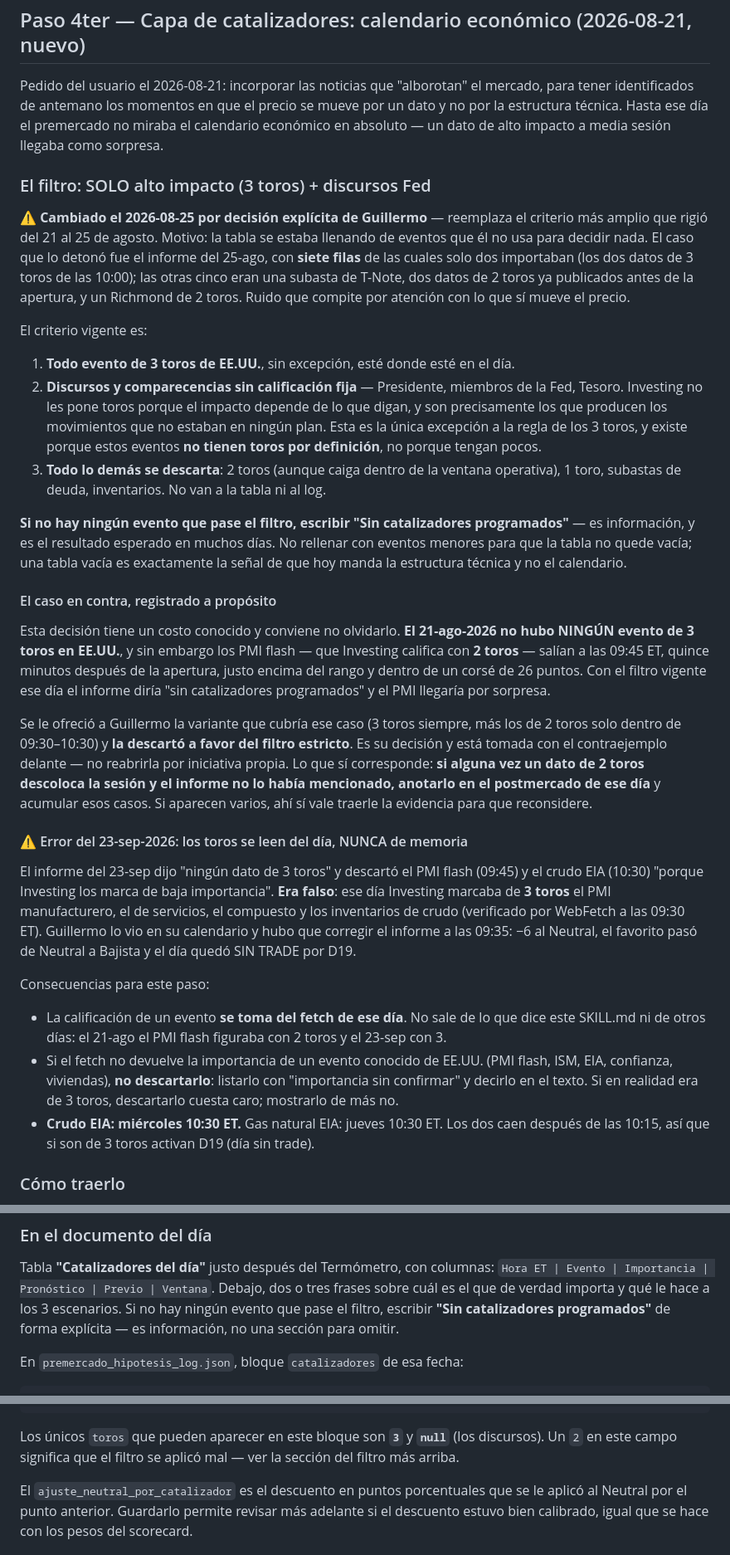
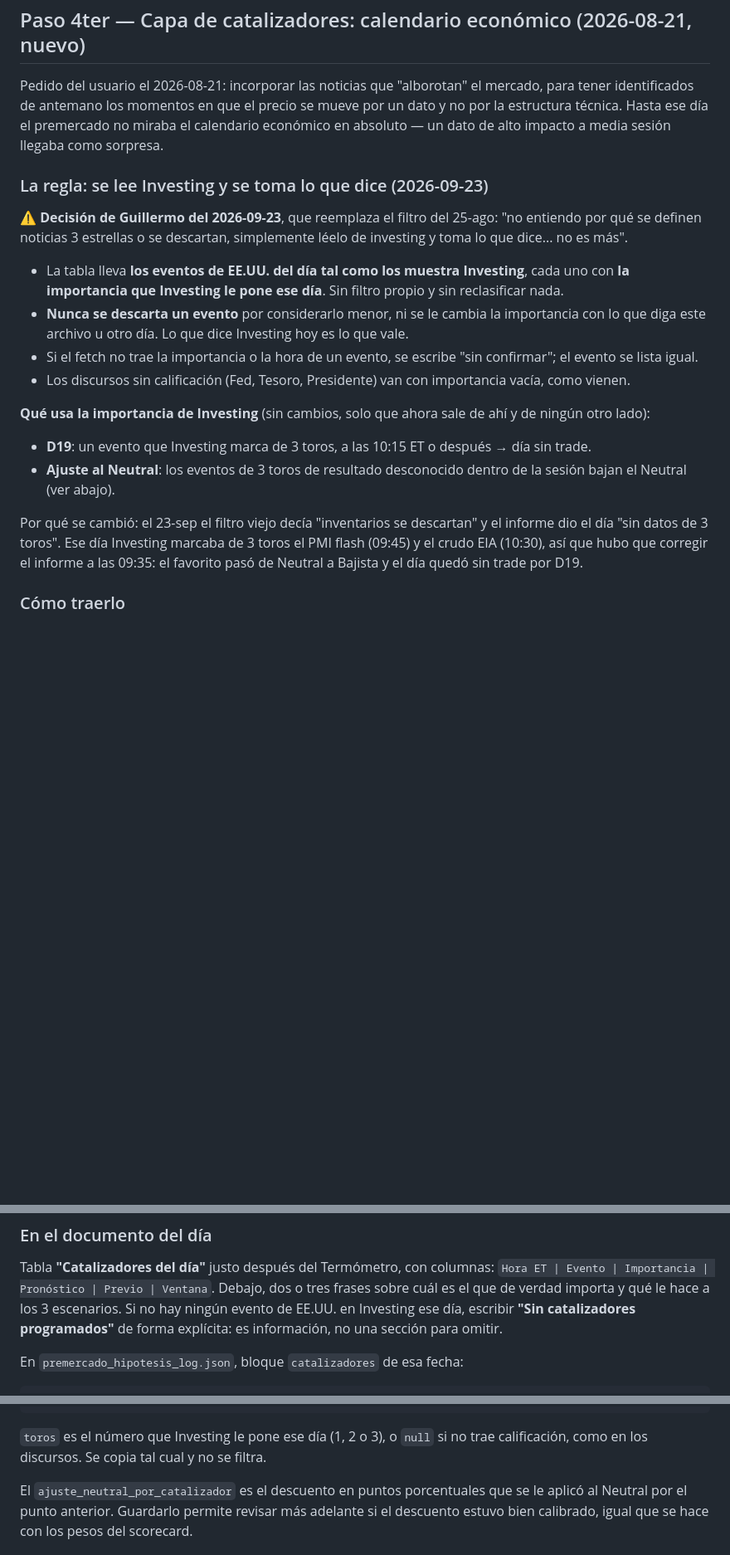
Before and after one commit to gcarvaja51/bitacora-tasty, a Markdown page: skills/premercado-spx/SKILL.md, 3 parts joined by grey strips. Shown at 83% size. Drawn GitHub-style; blank space fills up the shorter version.

Commit message:
premercado: catalizadores = lo que dice Investing, sin filtro propio
Decision de Guillermo 2026-09-23. La importancia sale de Investing ese dia y
solo se usa para D19 y el ajuste al Neutral.

Co-Authored-By: Claude Opus 5.5 (1M context) <noreply@anthropic.com>
Claude-Session: https://claude.ai/code/session_01PKZwfgRH6ZEWrNYC2jkSXs

````diff
--- a/skills/premercado-spx/SKILL.md
+++ b/skills/premercado-spx/SKILL.md
@@ -1348,65 +1348,33 @@ tener identificados de antemano los momentos en que el precio se mueve por un da
 la estructura técnica. Hasta ese día el premercado no miraba el calendario económico en
 absoluto — un dato de alto impacto a media sesión llegaba como sorpresa.
 
-### El filtro: SOLO alto impacto (3 toros) + discursos Fed
-
-⚠️ **Cambiado el 2026-08-25 por decisión explícita de Guillermo** — reemplaza el criterio
-más amplio que rigió del 21 al 25 de agosto. Motivo: la tabla se estaba llenando de
-eventos que él no usa para decidir nada. El caso que lo detonó fue el informe del
-25-ago, con **siete filas** de las cuales solo dos importaban (los dos datos de 3 toros
-de las 10:00); las otras cinco eran una subasta de T-Note, dos datos de 2 toros ya
-publicados antes de la apertura, y un Richmond de 2 toros. Ruido que compite por
-atención con lo que sí mueve el precio.
-
-El criterio vigente es:
-
-1. **Todo evento de 3 toros de EE.UU.**, sin excepción, esté donde esté en el día.
-2. **Discursos y comparecencias sin calificación fija** — Presidente, miembros de la Fed,
-   Tesoro. Investing no les pone toros porque el impacto depende de lo que digan, y son
-   precisamente los que producen los movimientos que no estaban en ningún plan. Esta es
-   la única excepción a la regla de los 3 toros, y existe porque estos eventos **no
-   tienen toros por definición**, no porque tengan pocos.
-3. **Todo lo demás se descarta**: 2 toros (aunque caiga dentro de la ventana operativa),
-   1 toro, subastas de deuda, inventarios. No van a la tabla ni al log.
-
-**Si no hay ningún evento que pase el filtro, escribir "Sin catalizadores programados"** —
-es información, y es el resultado esperado en muchos días. No rellenar con eventos
-menores para que la tabla no quede vacía; una tabla vacía es exactamente la señal de que
-hoy manda la estructura técnica y no el calendario.
-
-#### El caso en contra, registrado a propósito
-
-Esta decisión tiene un costo conocido y conviene no olvidarlo. **El 21-ago-2026 no hubo
-NINGÚN evento de 3 toros en EE.UU.**, y sin embargo los PMI flash — que Investing
-califica con **2 toros** — salían a las 09:45 ET, quince minutos después de la apertura,
-justo encima del rango y dentro de un corsé de 26 puntos. Con el filtro vigente ese día
-el informe diría "sin catalizadores programados" y el PMI llegaría por sorpresa.
-
-Se le ofreció a Guillermo la variante que cubría ese caso (3 toros siempre, más los de 2
-toros solo dentro de 09:30–10:30) y **la descartó a favor del filtro estricto**. Es su
-decisión y está tomada con el contraejemplo delante — no reabrirla por iniciativa propia.
-Lo que sí corresponde: **si alguna vez un dato de 2 toros descoloca la sesión y el
-informe no lo había mencionado, anotarlo en el postmercado de ese día** y acumular esos
-casos. Si aparecen varios, ahí sí vale traerle la evidencia para que reconsidere.
-
-#### ⚠️ Error del 23-sep-2026: los toros se leen del día, NUNCA de memoria
-
-El informe del 23-sep dijo "ningún dato de 3 toros" y descartó el PMI flash (09:45) y el
-crudo EIA (10:30) "porque Investing los marca de baja importancia". **Era falso**: ese día
-Investing marcaba de **3 toros** el PMI manufacturero, el de servicios, el compuesto y los
-inventarios de crudo (verificado por WebFetch a las 09:30 ET). Guillermo lo vio en su
-calendario y hubo que corregir el informe a las 09:35: −6 al Neutral, el favorito pasó de
-Neutral a Bajista y el día quedó SIN TRADE por D19.
-
-Consecuencias para este paso:
-- La calificación de un evento **se toma del fetch de ese día**. No sale de lo que dice este
-  SKILL.md ni de otros días: el 21-ago el PMI flash figuraba con 2 toros y el 23-sep con 3.
-- Si el fetch no devuelve la importancia de un evento conocido de EE.UU. (PMI flash, ISM,
-  EIA, confianza, viviendas), **no descartarlo**: listarlo con "importancia sin confirmar" y
-  decirlo en el texto. Si en realidad era de 3 toros, descartarlo cuesta caro; mostrarlo de
-  más no.
-- **Crudo EIA: miércoles 10:30 ET.** Gas natural EIA: jueves 10:30 ET. Los dos caen después
-  de las 10:15, así que si son de 3 toros activan D19 (día sin trade).
+### La regla: se lee Investing y se toma lo que dice (2026-09-23)
+
+⚠️ **Decisión de Guillermo del 2026-09-23**, que reemplaza el filtro del 25-ago: "no
+entiendo por qué se definen noticias 3 estrellas o se descartan, simplemente léelo de
+investing y toma lo que dice... no es más".
+
+- La tabla lleva **los eventos de EE.UU. del día tal como los muestra Investing**, cada uno
+  con **la importancia que Investing le pone ese día**. Sin filtro propio y sin
+  reclasificar nada.
+- **Nunca se descarta un evento** por considerarlo menor, ni se le cambia la importancia
+  con lo que diga este archivo u otro día. Lo que dice Investing hoy es lo que vale.
+- Si el fetch no trae la importancia o la hora de un evento, se escribe "sin confirmar";
+  el evento se lista igual.
+- Los discursos sin calificación (Fed, Tesoro, Presidente) van con importancia vacía, como
+  vienen.
+
+**Qué usa la importancia de Investing** (sin cambios, solo que ahora sale de ahí y de
+ningún otro lado):
+- **D19**: un evento que Investing marca de 3 toros, a las 10:15 ET o después → día sin
+  trade.
+- **Ajuste al Neutral**: los eventos de 3 toros de resultado desconocido dentro de la
+  sesión bajan el Neutral (ver abajo).
+
+Por qué se cambió: el 23-sep el filtro viejo decía "inventarios se descartan" y el informe
+dio el día "sin datos de 3 toros". Ese día Investing marcaba de 3 toros el PMI flash
+(09:45) y el crudo EIA (10:30), así que hubo que corregir el informe a las 09:35: el
+favorito pasó de Neutral a Bajista y el día quedó sin trade por D19.
 
 ### Cómo traerlo
 
@@ -1463,8 +1431,8 @@ factor de momentum intradía.
 Tabla **"Catalizadores del día"** justo después del Termómetro, con columnas:
 `Hora ET | Evento | Importancia | Pronóstico | Previo | Ventana`. Debajo, dos o tres frases
 sobre cuál es el que de verdad importa y qué le hace a los 3 escenarios. Si no hay ningún
-evento que pase el filtro, escribir **"Sin catalizadores programados"** de forma explícita
-— es información, no una sección para omitir.
+evento de EE.UU. en Investing ese día, escribir **"Sin catalizadores programados"** de forma
+explícita: es información, no una sección para omitir.
 
 En `premercado_hipotesis_log.json`, bloque `catalizadores` de esa fecha:
 
@@ -1483,9 +1451,8 @@ En `premercado_hipotesis_log.json`, bloque `catalizadores` de esa fecha:
 "ajuste_neutral_por_catalizador": -4
 ```
 
-Los únicos `toros` que pueden aparecer en este bloque son **`3`** y **`null`** (los
-discursos). Un `2` en este campo significa que el filtro se aplicó mal — ver la sección
-del filtro más arriba.
+`toros` es el número que Investing le pone ese día (1, 2 o 3), o `null` si no trae
+calificación, como en los discursos. Se copia tal cual y no se filtra.
 
 El `ajuste_neutral_por_catalizador` es el descuento en puntos porcentuales que se le aplicó
 al Neutral por el punto anterior. Guardarlo permite revisar más adelante si el descuento
````
